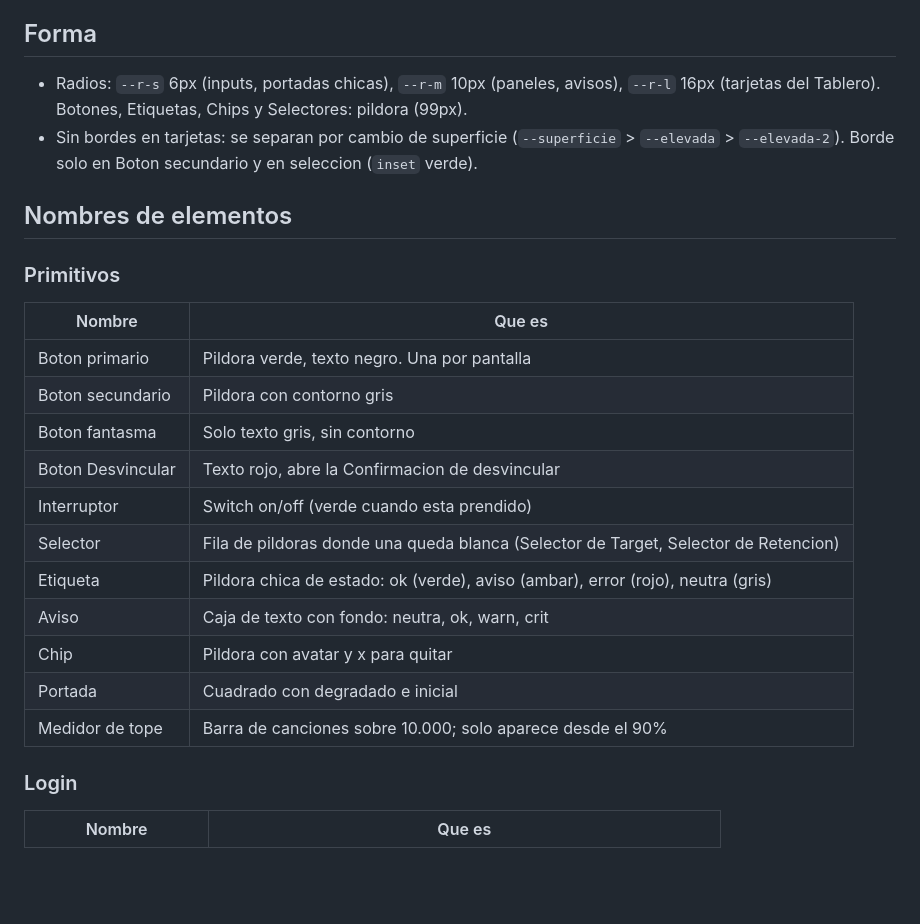
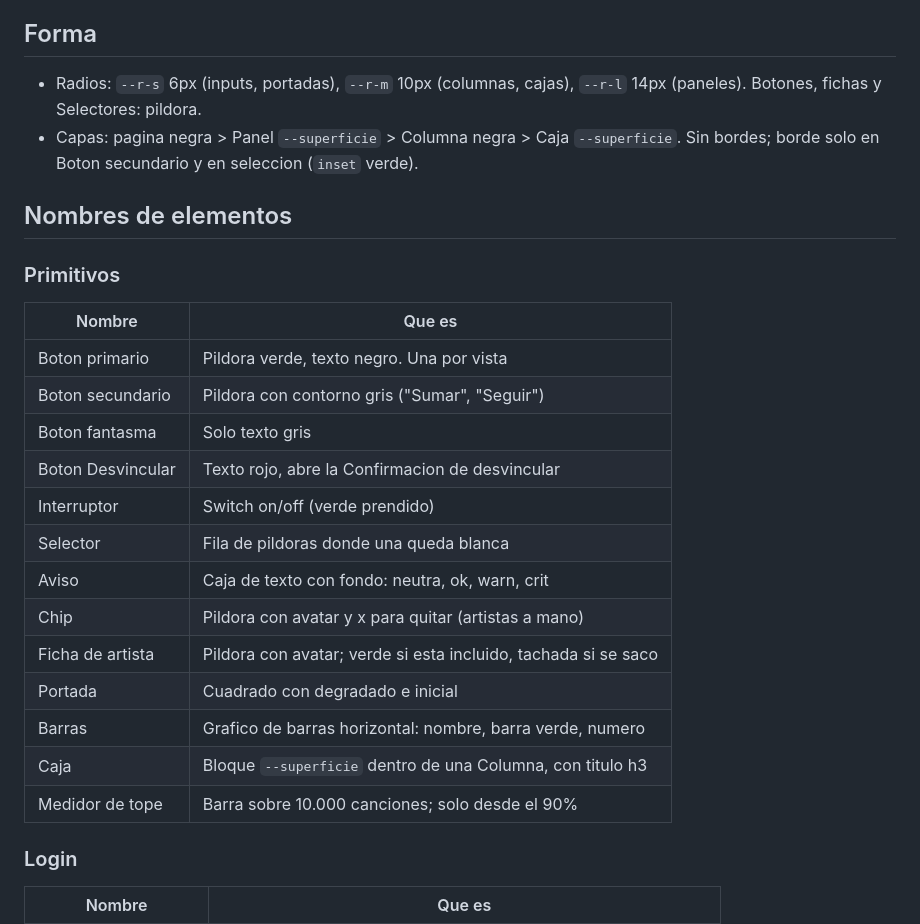
Before and after one commit to lucafassio/Spotify-New-Releases, a Markdown page: docs/design/style-guide.md, the part around one of its changes. GitHub-like rendering; blank space fills up the shorter version.

```diff
--- a/docs/design/style-guide.md
+++ b/docs/design/style-guide.md
@@ -62,10 +65,10 @@ frases, con `clamp`).
 
 ## Forma
 
-- Radios: `--r-s` 6px (inputs, portadas chicas), `--r-m` 10px (paneles, avisos), `--r-l` 16px
-  (tarjetas del Tablero). Botones, Etiquetas, Chips y Selectores: pildora (99px).
-- Sin bordes en tarjetas: se separan por cambio de superficie (`--superficie` > `--elevada` >
-  `--elevada-2`). Borde solo en Boton secundario y en seleccion (`inset` verde).
+- Radios: `--r-s` 6px (inputs, portadas), `--r-m` 10px (columnas, cajas), `--r-l` 14px
+  (paneles). Botones, fichas y Selectores: pildora.
+- Capas: pagina negra > Panel `--superficie` > Columna negra > Caja `--superficie`. Sin bordes;
+  borde solo en Boton secundario y en seleccion (`inset` verde).
 
 ## Nombres de elementos
 
@@ -73,17 +76,19 @@ frases, con `clamp`).
 
 | Nombre | Que es |
 | --- | --- |
-| Boton primario | Pildora verde, texto negro. Una por pantalla |
-| Boton secundario | Pildora con contorno gris |
-| Boton fantasma | Solo texto gris, sin contorno |
+| Boton primario | Pildora verde, texto negro. Una por vista |
+| Boton secundario | Pildora con contorno gris ("Sumar", "Seguir") |
+| Boton fantasma | Solo texto gris |
 | Boton Desvincular | Texto rojo, abre la Confirmacion de desvincular |
-| Interruptor | Switch on/off (verde cuando esta prendido) |
-| Selector | Fila de pildoras donde una queda blanca (Selector de Target, Selector de Retencion) |
-| Etiqueta | Pildora chica de estado: ok (verde), aviso (ambar), error (rojo), neutra (gris) |
+| Interruptor | Switch on/off (verde prendido) |
+| Selector | Fila de pildoras donde una queda blanca |
 | Aviso | Caja de texto con fondo: neutra, ok, warn, crit |
-| Chip | Pildora con avatar y x para quitar |
+| Chip | Pildora con avatar y x para quitar (artistas a mano) |
+| Ficha de artista | Pildora con avatar; verde si esta incluido, tachada si se saco |
 | Portada | Cuadrado con degradado e inicial |
-| Medidor de tope | Barra de canciones sobre 10.000; solo aparece desde el 90% |
+| Barras | Grafico de barras horizontal: nombre, barra verde, numero |
+| Caja | Bloque `--superficie` dentro de una Columna, con titulo h3 |
+| Medidor de tope | Barra sobre 10.000 canciones; solo desde el 90% |
 
 ### Login
 
```
Also changed, not shown: other parts of docs/design/style-guide.md (+72 -65 lines).
